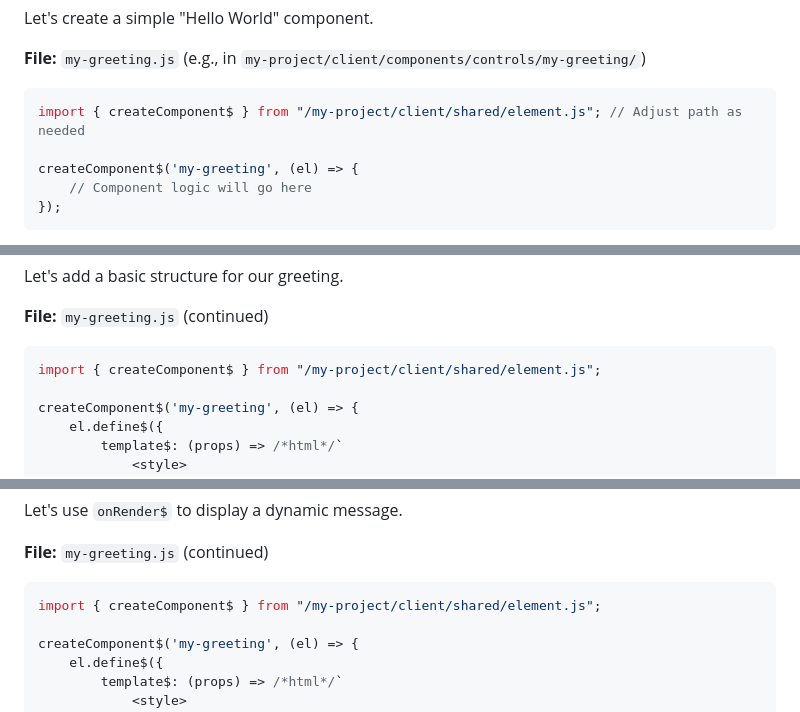
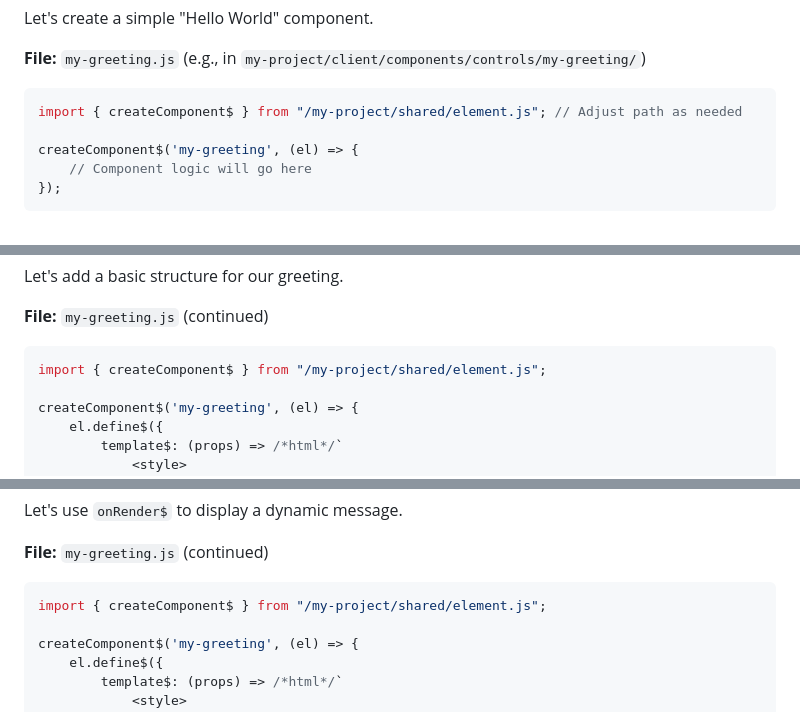
Before and after one commit to GreenAntTech/JSphere, a Markdown page: 10_ELEM_CREATE_COMPONENT.md, 3 parts joined by grey strips. Drawn GitHub-style.

````diff
--- a/10_ELEM_CREATE_COMPONENT.md
+++ b/10_ELEM_CREATE_COMPONENT.md
@@ -33,7 +33,7 @@ Let's create a simple "Hello World" component.
 **File:** `my-greeting.js` (e.g., in `my-project/client/components/controls/my-greeting/`)
 
 ```javascript
-import { createComponent$ } from "/my-project/client/shared/element.js"; // Adjust path as needed
+import { createComponent$ } from "/my-project/shared/element.js"; // Adjust path as needed
 
 createComponent$('my-greeting', (el) => {
     // Component logic will go here
@@ -54,7 +54,7 @@ Let's add a basic structure for our greeting.
 **File:** `my-greeting.js` (continued)
 
 ```javascript
-import { createComponent$ } from "/my-project/client/shared/element.js";
+import { createComponent$ } from "/my-project/shared/element.js";
 
 createComponent$('my-greeting', (el) => {
     el.define$({
@@ -107,7 +107,7 @@ Let's use `onRender$` to display a dynamic message.
 **File:** `my-greeting.js` (continued)
 
 ```javascript
-import { createComponent$ } from "/my-project/client/shared/element.js";
+import { createComponent$ } from "/my-project/shared/element.js";
 
 createComponent$('my-greeting', (el) => {
     el.define$({
````
Also changed, not shown: other parts of 10_ELEM_CREATE_COMPONENT.md (+2 -2 lines).
